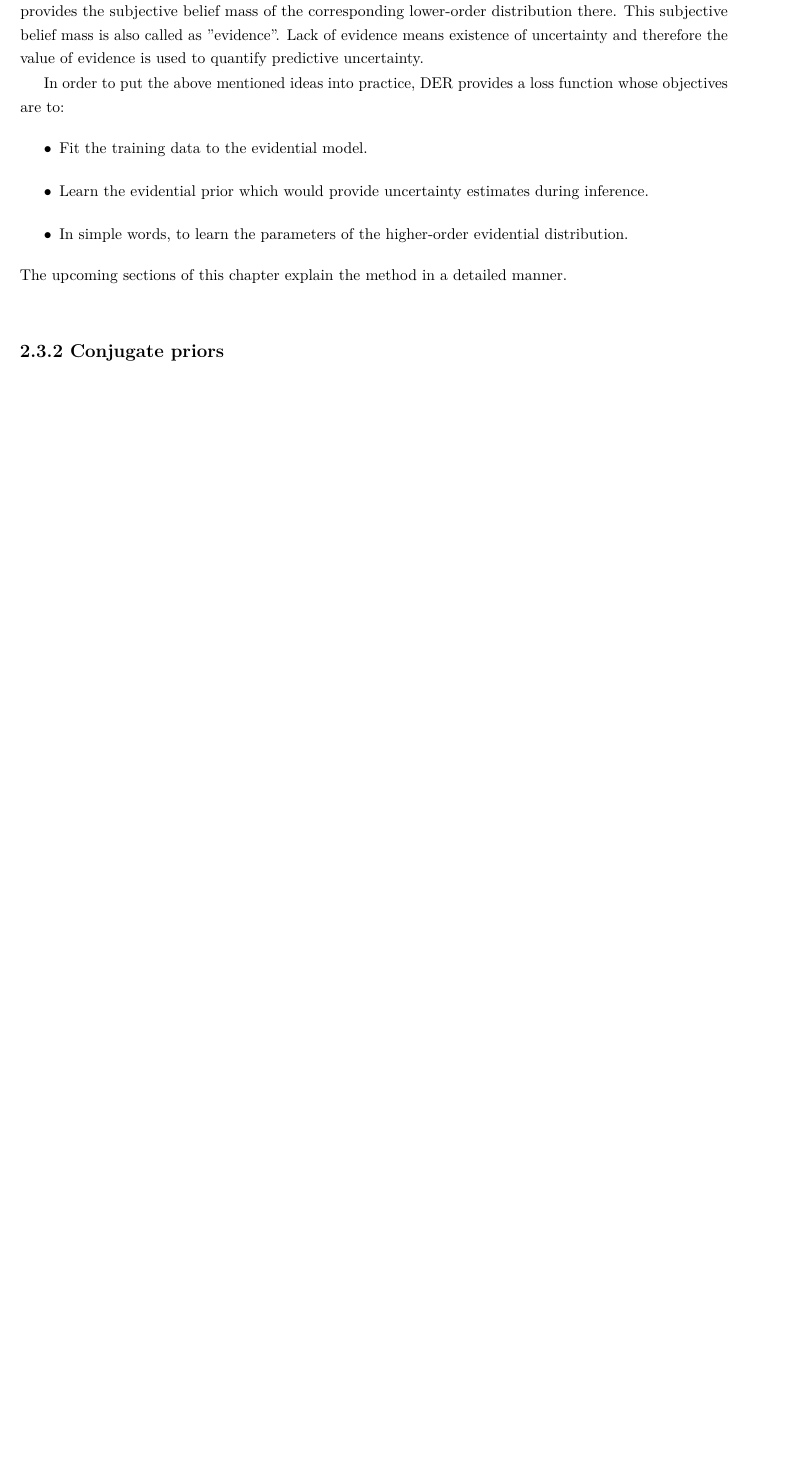
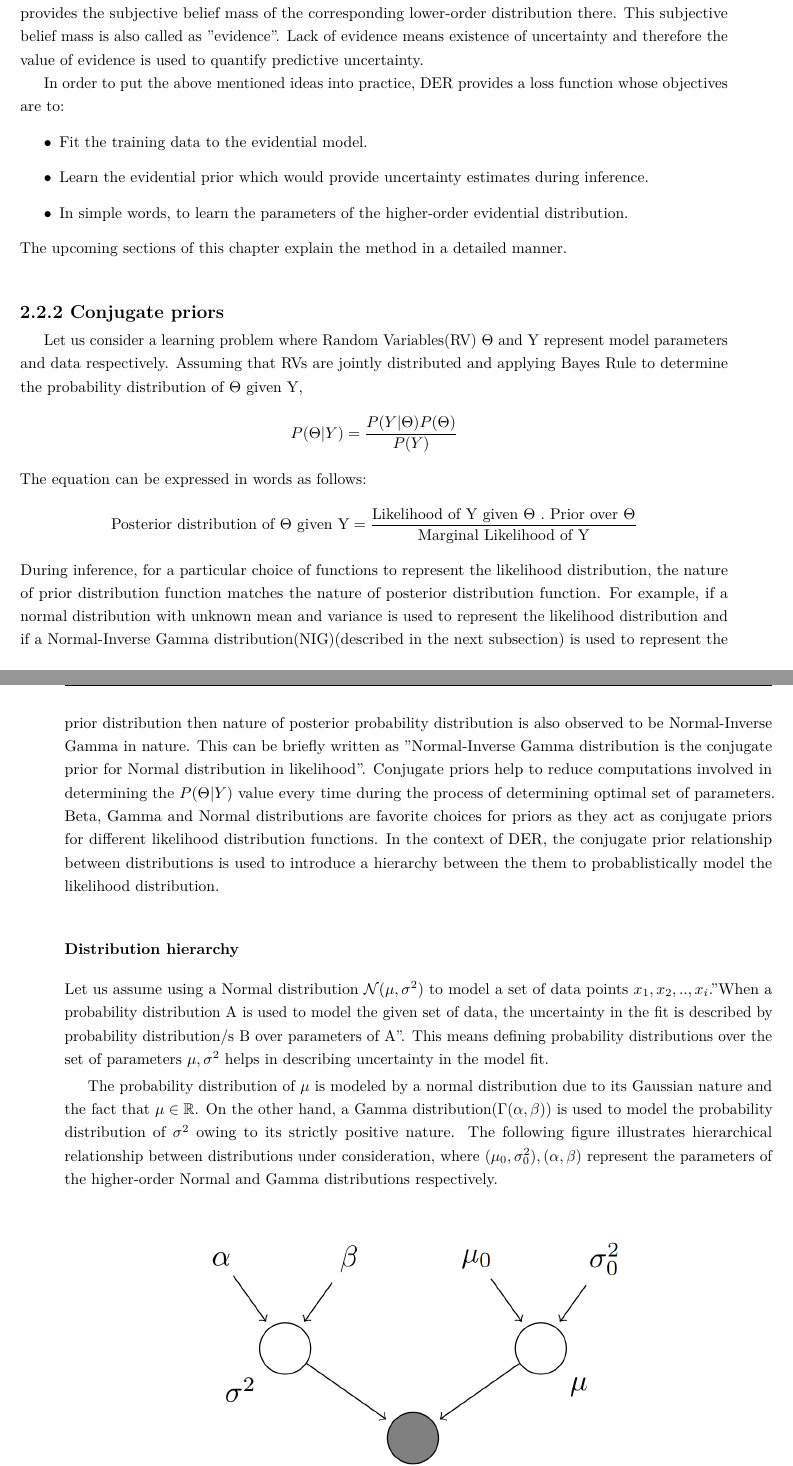
Before and after one commit to AshAswin/mas-report-template, a LaTeX thesis (report.tex, which reads chapters/ch02_stateoftheart.tex): part of page 30 of 51 before the commit and two parts of pages 30 and 31 of 51 after it, the two joined at a grey line, cut so that both start at the same text, the shorter picture padded with empty space. The pictures show the PDF file report.pdf that the author committed with the source.

Commit message:
Update contents under der

```diff
--- a/chapters/ch02_stateoftheart.tex
+++ b/chapters/ch02_stateoftheart.tex
@@ -140,6 +139,30 @@
 	The upcoming sections of this chapter explain the method in a detailed manner.
 
 	\subsection{Conjugate priors}
+	Let us consider a learning problem where Random Variables(RV) $\Theta$ and Y represent model parameters and data respectively. Assuming that RVs are jointly distributed and applying Bayes Rule to determine the probability distribution of $\Theta$ given Y,
+	\begin{equation*}
+		P(\Theta|Y) = \frac{P(Y|\Theta)P(\Theta)}{P(Y)}
+	\end{equation*}
+	The equation can be expressed in words as follows:
+	\begin{equation*}
+		\text{Posterior distribution of $\Theta$ given Y}=\frac{\text{Likelihood of Y given $\Theta$ }.\text{ Prior over $\Theta$}}{\text{Marginal Likelihood of Y}}
+	\end{equation*}
+	During inference, for a particular choice of functions to represent the likelihood distribution, the nature of prior distribution function matches the nature of posterior distribution function. For example, if a normal distribution with unknown mean and
+	variance is used to represent the likelihood distribution and if a Normal-Inverse Gamma distribution(NIG)(described in the next subsection) is used to represent the prior distribution then nature of posterior probability distribution is also observed to be Normal-Inverse Gamma in nature. This can be briefly written as "Normal-Inverse Gamma distribution is the conjugate prior for Normal distribution in likelihood".
+	Conjugate priors help to reduce computations involved in determining the $P(\Theta|Y )$ value every time during the process of determining optimal set of parameters. Beta, Gamma and Normal distributions are favorite choices for priors as they act as conjugate priors for different likelihood distribution functions. In the context of DER, the conjugate prior relationship between distributions is used to introduce a hierarchy between the them to probablistically model the likelihood distribution.
+	\subsubsection{Distribution hierarchy}
+	Let us assume using a Normal distribution $\mathcal{N}(\mu,\sigma^2)$ to model a set of data points $x_1,x_2,..,x_i$."When a probability distribution A is used to model the given set of data, the uncertainty in the fit is described by probability distribution/s B over parameters of A". This means defining probability distributions over the set of parameters $\mu,\sigma^2$ helps in describing uncertainty in the model fit.
+
+	The probability distribution of $\mu$ is modeled by a normal distribution due to its Gaussian nature and the fact that $\mu \in \mathbb{R}$. On the other hand, a Gamma distribution($\Gamma(\alpha,\beta)$) is used to model the probability distribution of $\sigma^2$ owing to its strictly positive nature. The following figure illustrates hierarchical relationship between distributions under consideration, where $(\mu_0,\sigma^{2}_0),(\alpha,\beta)$ represent the parameters of the higher-order Normal and Gamma distributions respectively.
+
+	\begin{figure}[h]
+		\centering
+		\includegraphics[scale=0.3]{nig_norm_hierarchy}
+		\caption{Hierarchy in distribution parameters.Image source: }
+		\label{fig_nig_norm_hierarchy}
+	\end{figure}
+
+	Alternatively, a Normal-Inverse-Gamma distribution (often represented as NIG($\alpha$,$\beta$,$\gamma$,$\lambda$)) can be used to model the probability distribution of $\mu$ and $\sigma^2$ jointly. DER uses the distribution to realize its objectives. Significance of NIG's parameters is explained under the next section.
 
 	\subsection{Evidential distribution}
 	\subsubsection{From the perspective of Bayesian inference}\label{sec_persp_bayes}
```
Also changed, not shown: chapters/ch03_methodology.tex (+2 -6 lines), images/nig_norm_hierarchy.png (added), report.pdf, chapters/ch02_stateoftheart.tex (8 more changed lines).
